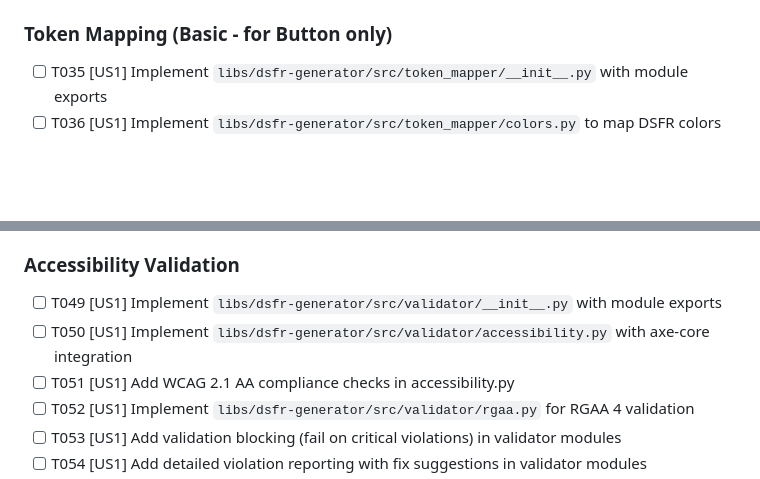
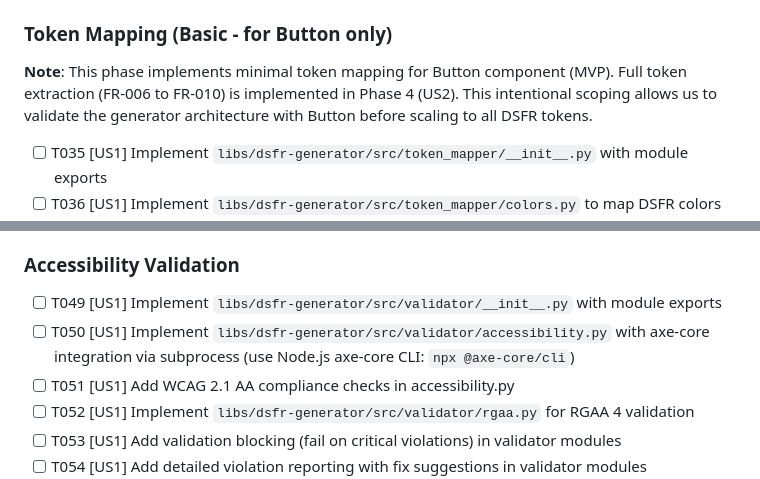
Before and after one commit to betagouv/dsfr-kit, a Markdown page: specs/002-web-components-generator/tasks.md, 2 parts joined by grey strips. Rendered like a GitHub page; blank space fills up the shorter version.

Commit message:
fix(tasks): Resolve MEDIUM issues from speckit.analyze
Address 2 MEDIUM issues identified in cross-artifact consistency analysis:

U2 (MEDIUM): Specify axe-core integration method
- Clarify T050: Use subprocess with Node.js axe-core CLI (npx @axe-core/cli)
- Rationale: Simpler integration, uses official CLI, avoids Python binding issues

C1 (MEDIUM): Clarify token mapping coverage
- Add note to Token Mapping section explaining intentional MVP scoping
- Phase 3 (US1): Basic token mapping for Button component only
- Phase 4 (US2): Full token extraction (FR-006 to FR-010)
- Rationale: Validate generator architecture with Button before scaling

Analysis Results:
- Coverage: 100% (25/25 requirements, 4/4 user stories)
- Constitution: All 11 principles satisfied
- Critical Issues: 0
- Status: READY FOR IMPLEMENTATION

Remaining LOW issues (I1, U1) are non-blocking and can be addressed during implementation.

```diff
--- a/specs/002-web-components-generator/tasks.md
+++ b/specs/002-web-components-generator/tasks.md
@@ -107,6 +107,8 @@ Phase 1 (Setup) → Phase 2 (Foundational) → Phase 3 (US1: Button) → Phase 4
 
 ### Token Mapping (Basic - for Button only)
 
+**Note**: This phase implements minimal token mapping for Button component (MVP). Full token extraction (FR-006 to FR-010) is implemented in Phase 4 (US2). This intentional scoping allows us to validate the generator architecture with Button before scaling to all DSFR tokens.
+
 - [ ] T035 [US1] Implement `libs/dsfr-generator/src/token_mapper/__init__.py` with module exports
 - [ ] T036 [US1] Implement `libs/dsfr-generator/src/token_mapper/colors.py` to map DSFR colors to Tailwind
 - [ ] T037 [US1] Add Button-specific color mappings (primary, secondary, tertiary) in colors.py
@@ -128,7 +130,7 @@ Phase 1 (Setup) → Phase 2 (Foundational) → Phase 3 (US1: Button) → Phase 4
 ### Accessibility Validation
 
 - [ ] T049 [US1] Implement `libs/dsfr-generator/src/validator/__init__.py` with module exports
-- [ ] T050 [US1] Implement `libs/dsfr-generator/src/validator/accessibility.py` with axe-core integration
+- [ ] T050 [US1] Implement `libs/dsfr-generator/src/validator/accessibility.py` with axe-core integration via subprocess (use Node.js axe-core CLI: `npx @axe-core/cli`)
 - [ ] T051 [US1] Add WCAG 2.1 AA compliance checks in accessibility.py
 - [ ] T052 [US1] Implement `libs/dsfr-generator/src/validator/rgaa.py` for RGAA 4 validation
 - [ ] T053 [US1] Add validation blocking (fail on critical violations) in validator modules
```
